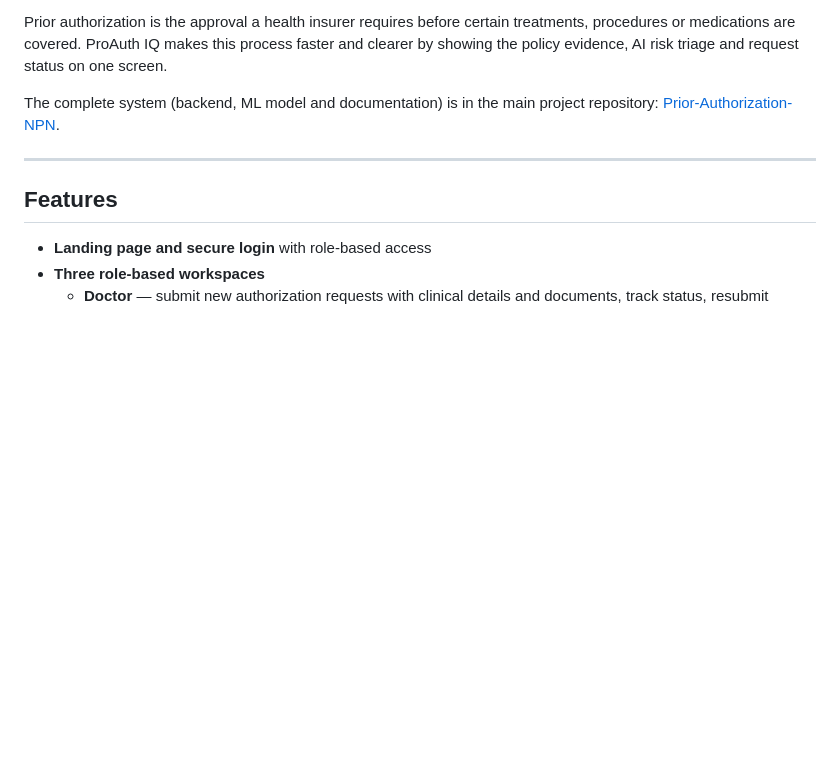
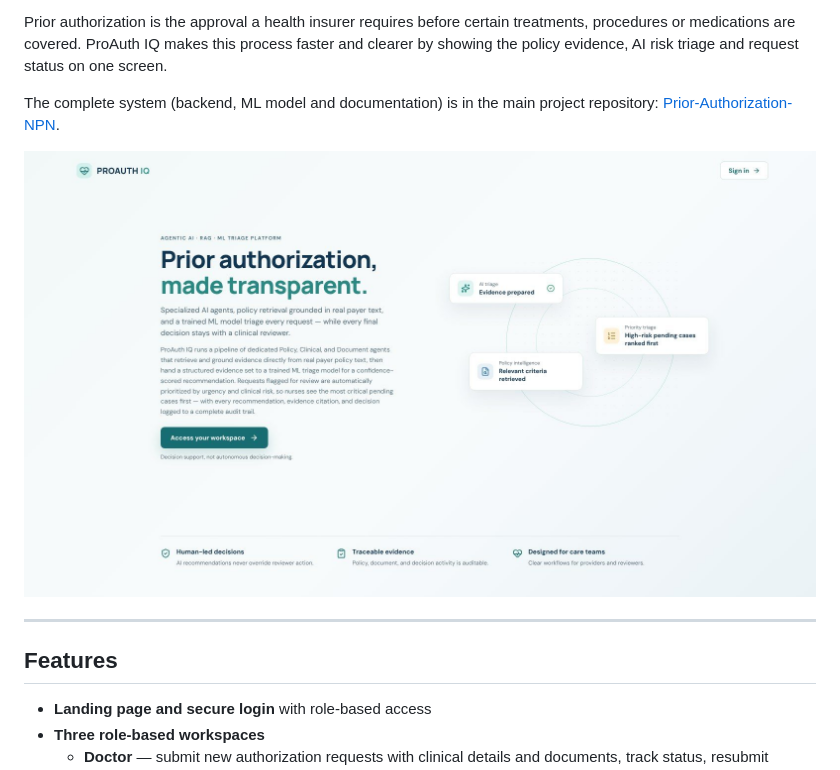
Before and after one commit to Jeankevin14/cts-practice-frontend, a Markdown page: README.md, the part around the change. Rendered like a GitHub page; pictures changed too: docs/screenshot.jpg (added); blank space fills up the shorter version.

Commit message:
docs: add a screenshot to the README (#2)
Co-authored-by: Jeankevin14 <Jeankevin14@users.noreply.github.com>

```diff
--- a/README.md
+++ b/README.md
@@ -7,6 +7,8 @@ This repository contains the **frontend** of ProAuth IQ, a web application that
 Prior authorization is the approval a health insurer requires before certain treatments, procedures or medications are covered. ProAuth IQ makes this process faster and clearer by showing the policy evidence, AI risk triage and request status on one screen.
 
 The complete system (backend, ML model and documentation) is in the main project repository: [Prior-Authorization-NPN](https://github.com/Abdullah-218/Prior-Authorization-NPN).
+
+![ProAuth IQ landing page](docs/screenshot.jpg)
 
 ---
 
```
